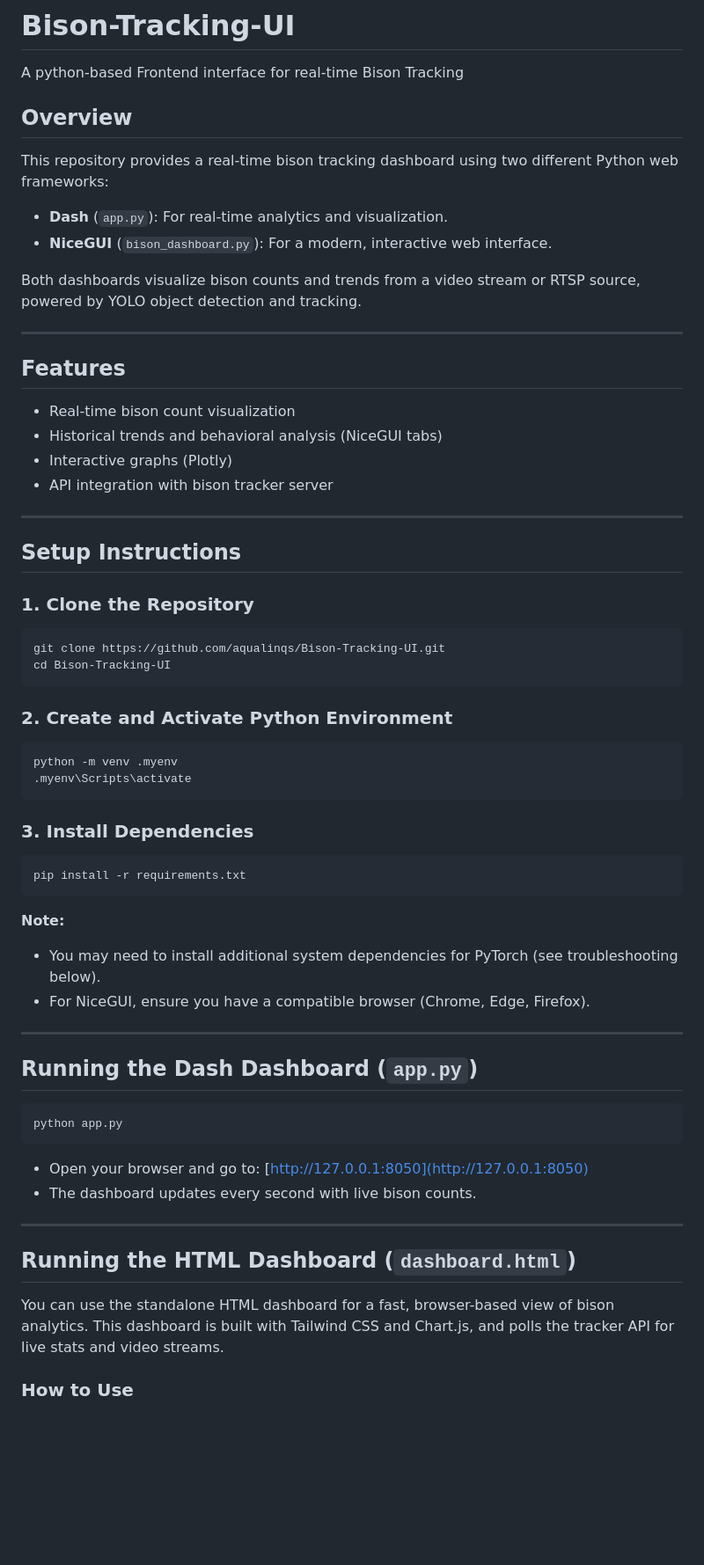
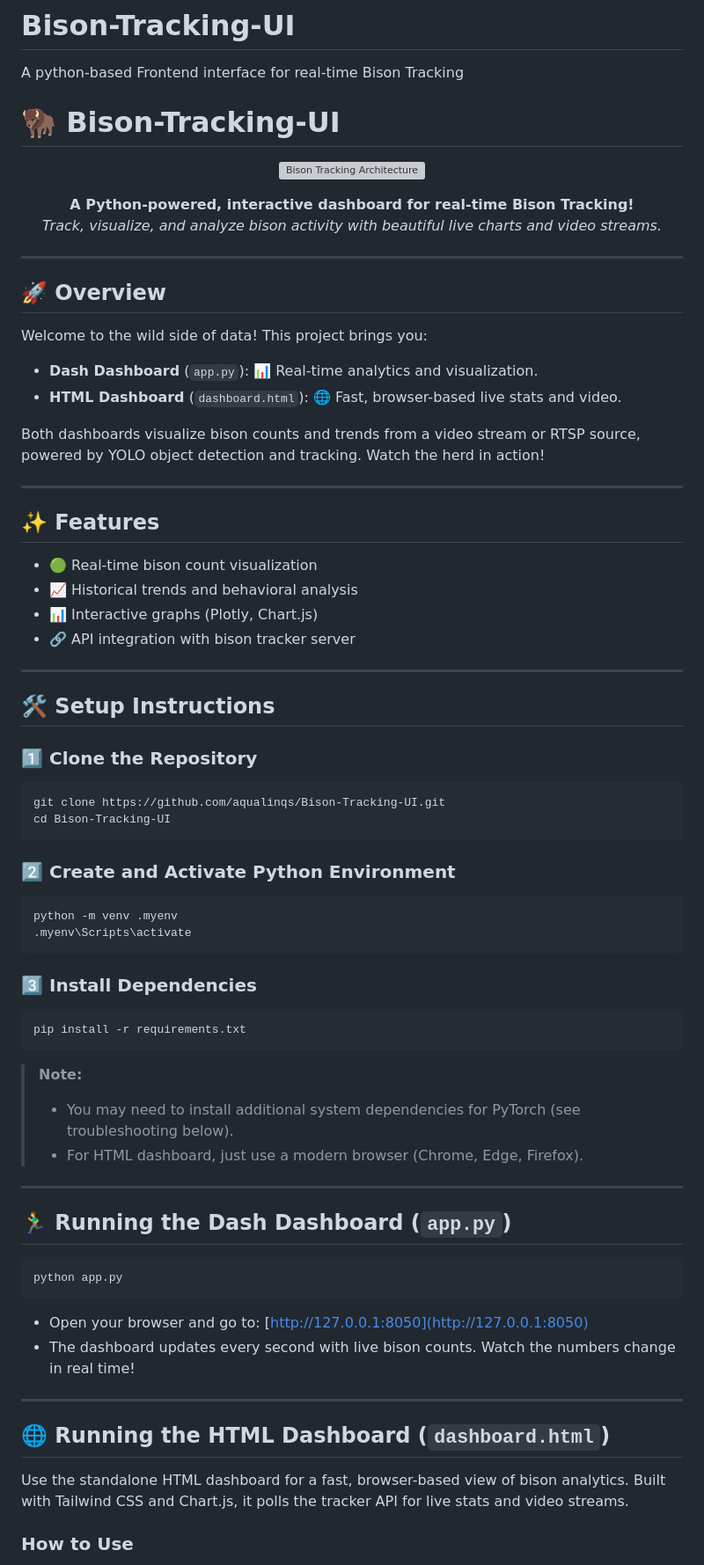
Before and after one commit to aqualinqs/Bison-Tracking-UI, a Markdown page: README.md, the part around the change printed below. Shown: that part at 88% size. Drawn GitHub-style; blank space fills up the shorter version; grey boxes are pictures that could not be loaded.

````diff
--- a/README.md
+++ b/README.md
@@ -1,62 +1,86 @@
 # Bison-Tracking-UI
 A python-based Frontend interface for real-time Bison Tracking
-## Overview
 
-This repository provides a real-time bison tracking dashboard using two different Python web frameworks:
-- **Dash** (`app.py`): For real-time analytics and visualization.
-- **NiceGUI** (`bison_dashboard.py`): For a modern, interactive web interface.
 
-Both dashboards visualize bison counts and trends from a video stream or RTSP source, powered by YOLO object detection and tracking.
+# 🦬 Bison-Tracking-UI
+
+<p align="center">
+	<img src="architecture.svg" alt="Bison Tracking Architecture" width="500"/>
+</p>
+
+<p align="center">
+	<b>A Python-powered, interactive dashboard for real-time Bison Tracking!</b> <br>
+	<i>Track, visualize, and analyze bison activity with beautiful live charts and video streams.</i>
+</p>
 
 ---
 
-## Features
-- Real-time bison count visualization
-- Historical trends and behavioral analysis (NiceGUI tabs)
-- Interactive graphs (Plotly)
-- API integration with bison tracker server
+## 🚀 Overview
+
+
+Welcome to the wild side of data! This project brings you:
+- **Dash Dashboard** (`app.py`): 📊 Real-time analytics and visualization.
+- **HTML Dashboard** (`dashboard.html`): 🌐 Fast, browser-based live stats and video.
+
+Both dashboards visualize bison counts and trends from a video stream or RTSP source, powered by YOLO object detection and tracking. Watch the herd in action!
 
 ---
 
-## Setup Instructions
 
-### 1. Clone the Repository
+## ✨ Features
+- 🟢 Real-time bison count visualization
+- 📈 Historical trends and behavioral analysis
+- 📊 Interactive graphs (Plotly, Chart.js)
+- 🔗 API integration with bison tracker server
+
+---
+
+
+## 🛠️ Setup Instructions
+
+
+### 1️⃣ Clone the Repository
 ```powershell
 git clone https://github.com/aqualinqs/Bison-Tracking-UI.git
 cd Bison-Tracking-UI
 ```
 
-### 2. Create and Activate Python Environment
+
+### 2️⃣ Create and Activate Python Environment
 ```powershell
 python -m venv .myenv
 .myenv\Scripts\activate
 ```
 
-### 3. Install Dependencies
+
+### 3️⃣ Install Dependencies
 ```powershell
 pip install -r requirements.txt
 ```
 
-**Note:**
-- You may need to install additional system dependencies for PyTorch (see troubleshooting below).
-- For NiceGUI, ensure you have a compatible browser (Chrome, Edge, Firefox).
+
+> **Note:**
+> - You may need to install additional system dependencies for PyTorch (see troubleshooting below).
+> - For HTML dashboard, just use a modern browser (Chrome, Edge, Firefox).
 
 ---
 
-## Running the Dash Dashboard (`app.py`)
+
+## 🏃‍♂️ Running the Dash Dashboard (`app.py`)
 
 ```powershell
 python app.py
 ```
 - Open your browser and go to: [http://127.0.0.1:8050](http://127.0.0.1:8050)
-- The dashboard updates every second with live bison counts.
+- The dashboard updates every second with live bison counts. Watch the numbers change in real time!
 
 ---
 
 
-## Running the HTML Dashboard (`dashboard.html`)
 
-You can use the standalone HTML dashboard for a fast, browser-based view of bison analytics. This dashboard is built with Tailwind CSS and Chart.js, and polls the tracker API for live stats and video streams.
+## 🌐 Running the HTML Dashboard (`dashboard.html`)
+
+Use the standalone HTML dashboard for a fast, browser-based view of bison analytics. Built with Tailwind CSS and Chart.js, it polls the tracker API for live stats and video streams.
 
 ### How to Use
 
````
Also changed, not shown: other parts of README.md (+45 -32 lines).
